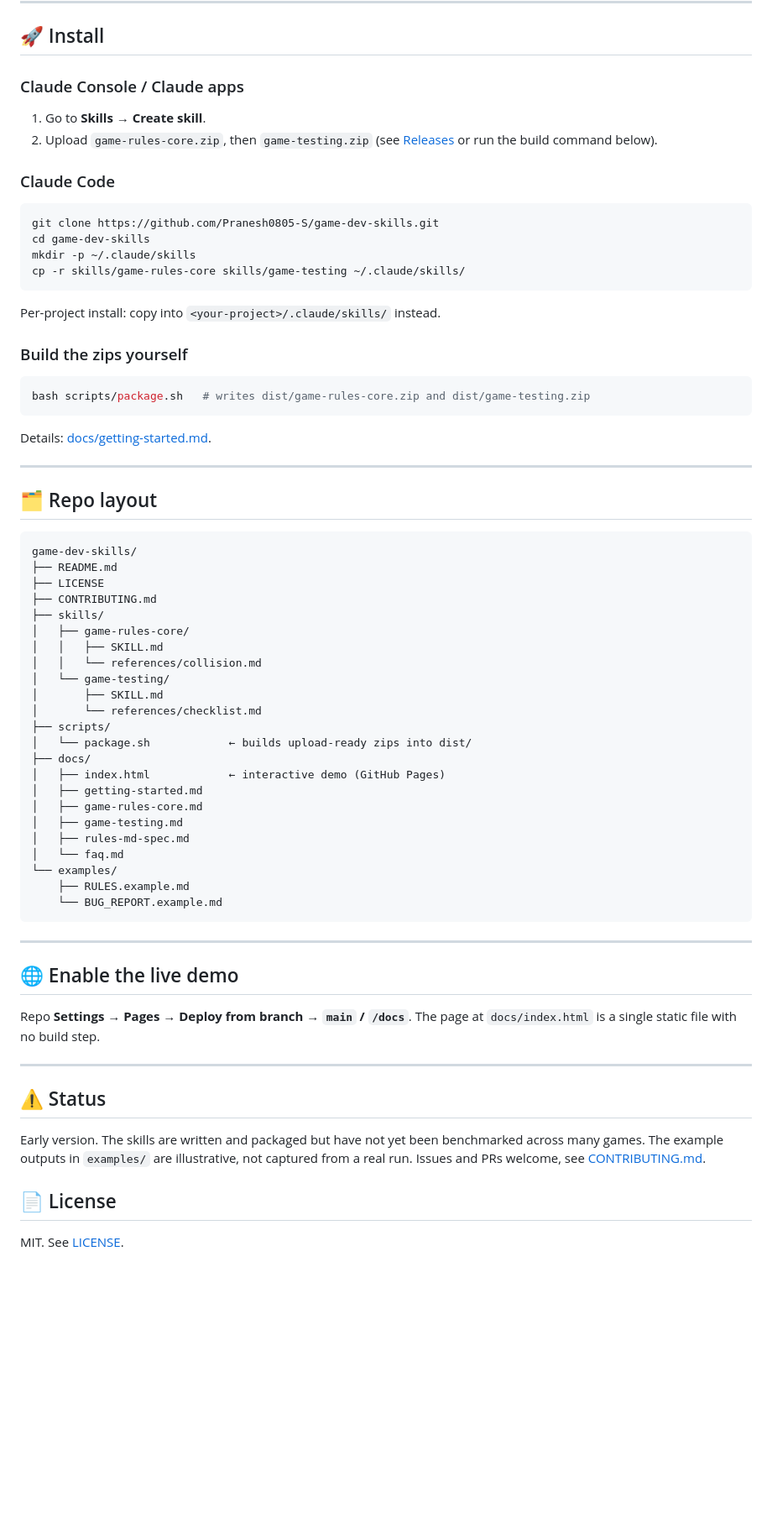
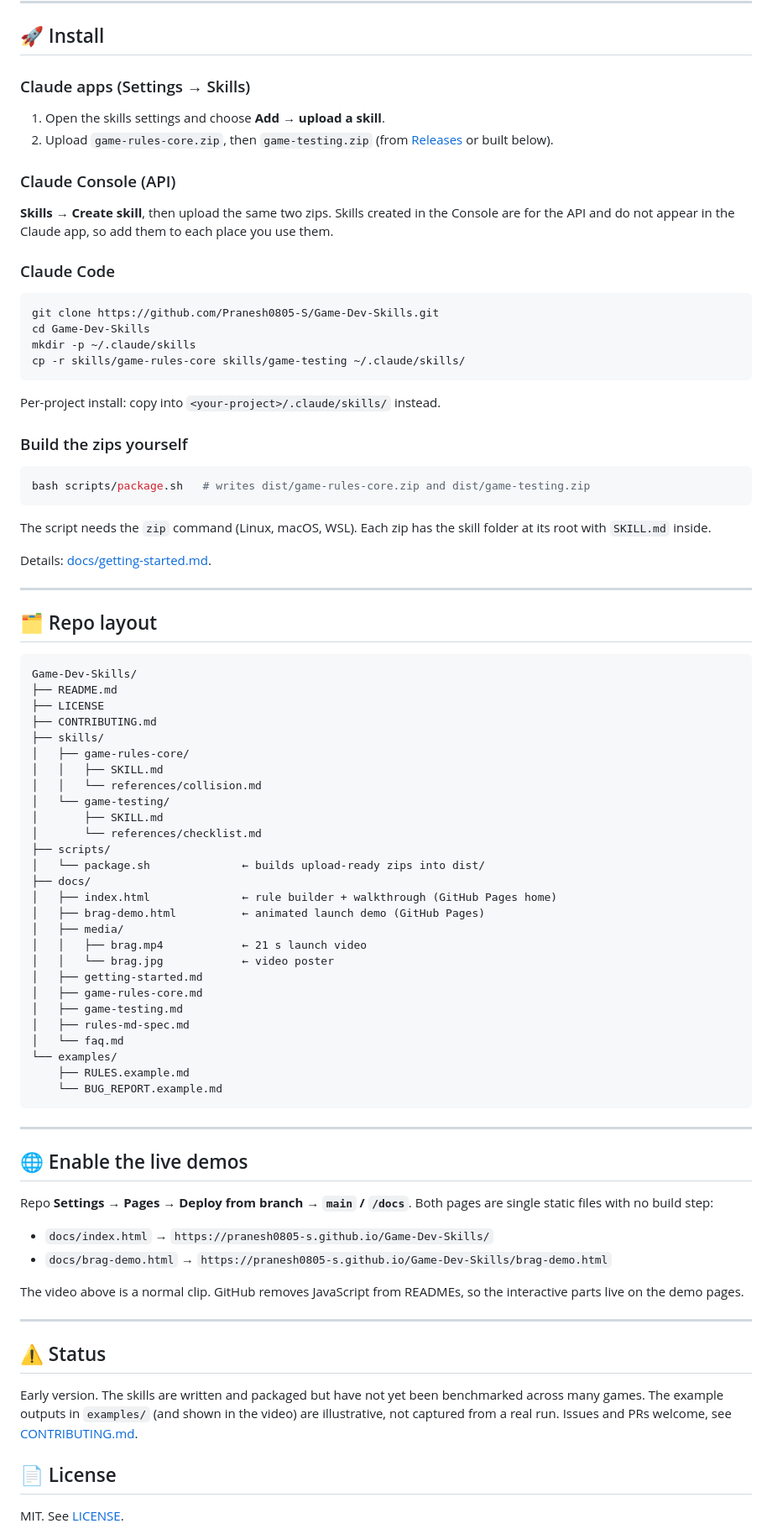
Before and after one commit to Pranesh0805-S/Game-Dev-Skills, a Markdown page: README.md, the part around one of its changes. Shown at 84% size. Drawn GitHub-style; blank space fills up the shorter version.

````diff
--- a/README.md
+++ b/README.md
@@ -134,14 +137,17 @@ Fix the bugs, re-run `game-testing`, and compare reports. Update `RULES.md` when
 
 ## 🚀 Install
 
-### Claude Console / Claude apps
-1. Go to **Skills → Create skill**.
-2. Upload `game-rules-core.zip`, then `game-testing.zip` (see [Releases](../../releases) or run the build command below).
+### Claude apps (Settings → Skills)
+1. Open the skills settings and choose **Add → upload a skill**.
+2. Upload `game-rules-core.zip`, then `game-testing.zip` (from [Releases](../../releases) or built below).
+
+### Claude Console (API)
+**Skills → Create skill**, then upload the same two zips. Skills created in the Console are for the API and do not appear in the Claude app, so add them to each place you use them.
 
 ### Claude Code
 ```bash
-git clone https://github.com/Pranesh0805-S/game-dev-skills.git
-cd game-dev-skills
+git clone https://github.com/Pranesh0805-S/Game-Dev-Skills.git
+cd Game-Dev-Skills
 mkdir -p ~/.claude/skills
 cp -r skills/game-rules-core skills/game-testing ~/.claude/skills/
 ```
@@ -152,6 +158,7 @@ Per-project install: copy into `<your-project>/.claude/skills/` instead.
 ```bash
 bash scripts/package.sh   # writes dist/game-rules-core.zip and dist/game-testing.zip
 ```
+The script needs the `zip` command (Linux, macOS, WSL). Each zip has the skill folder at its root with `SKILL.md` inside.
 
 Details: [docs/getting-started.md](docs/getting-started.md).
 
@@ -160,7 +167,7 @@ Details: [docs/getting-started.md](docs/getting-started.md).
 ## 🗂️ Repo layout
 
 ```text
-game-dev-skills/
+Game-Dev-Skills/
 ├── README.md
 ├── LICENSE
 ├── CONTRIBUTING.md
@@ -172,9 +179,13 @@ game-dev-skills/
 │       ├── SKILL.md
 │       └── references/checklist.md
 ├── scripts/
-│   └── package.sh            ← builds upload-ready zips into dist/
+│   └── package.sh              ← builds upload-ready zips into dist/
 ├── docs/
-│   ├── index.html            ← interactive demo (GitHub Pages)
+│   ├── index.html              ← rule builder + walkthrough (GitHub Pages home)
+│   ├── brag-demo.html          ← animated launch demo (GitHub Pages)
+│   ├── media/
+│   │   ├── brag.mp4            ← 21 s launch video
+│   │   └── brag.jpg            ← video poster
 │   ├── getting-started.md
 │   ├── game-rules-core.md
 │   ├── game-testing.md
@@ -187,15 +198,20 @@ game-dev-skills/
 
 ---
 
-## 🌐 Enable the live demo
+## 🌐 Enable the live demos
 
-Repo **Settings → Pages → Deploy from branch → `main` / `/docs`**. The page at `docs/index.html` is a single static file with no build step.
+Repo **Settings → Pages → Deploy from branch → `main` / `/docs`**. Both pages are single static files with no build step:
+
+- `docs/index.html` → `https://pranesh0805-s.github.io/Game-Dev-Skills/`
+- `docs/brag-demo.html` → `https://pranesh0805-s.github.io/Game-Dev-Skills/brag-demo.html`
+
+The video above is a normal clip. GitHub removes JavaScript from READMEs, so the interactive parts live on the demo pages.
 
 ---
 
 ## ⚠️ Status
 
-Early version. The skills are written and packaged but have not yet been benchmarked across many games. The example outputs in `examples/` are illustrative, not captured from a real run. Issues and PRs welcome, see [CONTRIBUTING.md](CONTRIBUTING.md).
+Early version. The skills are written and packaged but have not yet been benchmarked across many games. The example outputs in `examples/` (and shown in the video) are illustrative, not captured from a real run. Issues and PRs welcome, see [CONTRIBUTING.md](CONTRIBUTING.md).
 
 ## 📄 License
 
````
Also changed, not shown: other parts of README.md (+10 -7 lines).
